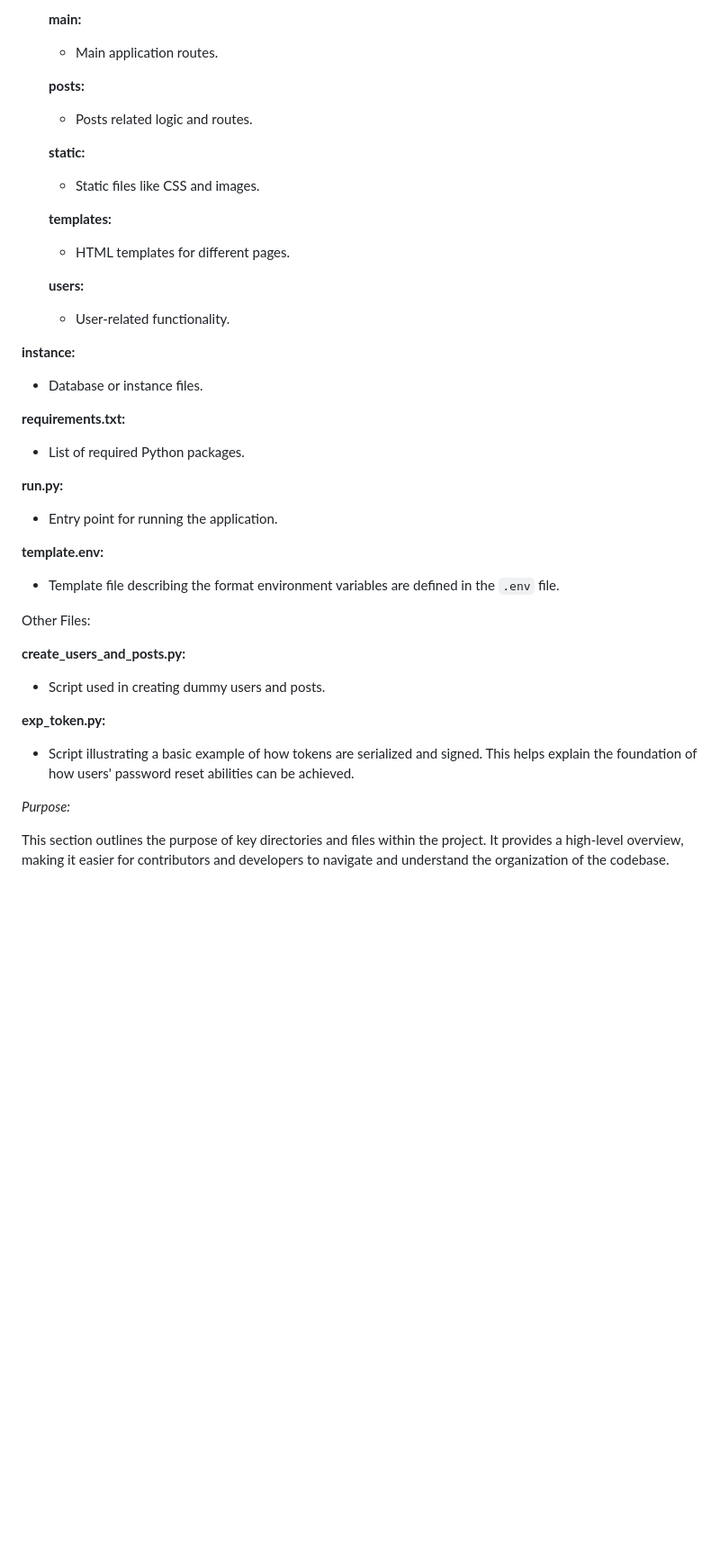
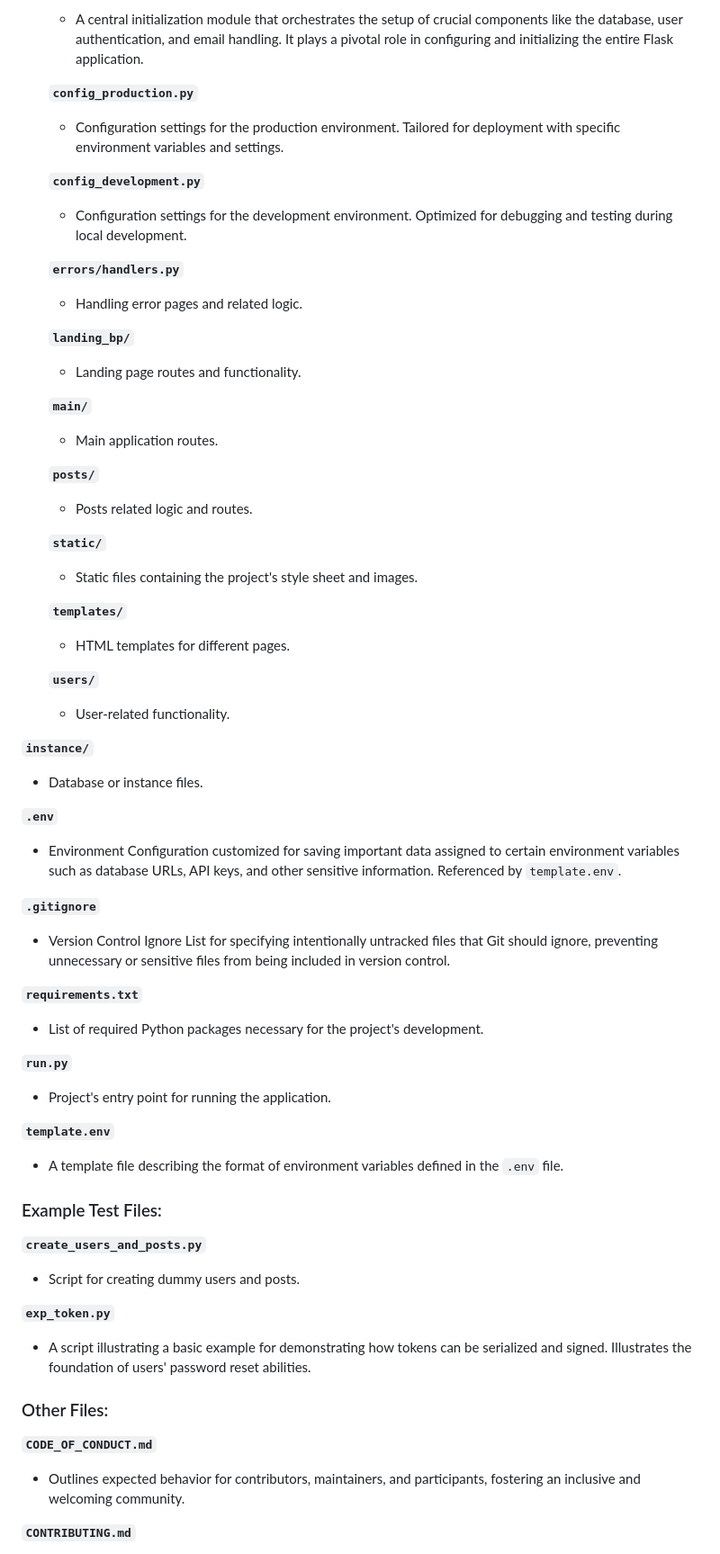
Before and after one commit to emmy3000/Blogify, a Markdown page: README.md, the part around the change printed below. Shown: that part at 90% size. Drawn GitHub-style; blank space fills up the shorter version.

```diff
--- a/README.md
+++ b/README.md
@@ -53,52 +130,87 @@ Key Directories and Files:
 
-    **main:**
+  - A central initialization module that orchestrates the setup of crucial components like the database, user
+    authentication, and email handling. It plays a pivotal role in configuring and initializing the entire Flask application.
 
-    - Main application routes.
+  **`config_production.py`**
 
-    **posts:**
+  - Configuration settings for the production environment. Tailored for deployment with specific environment
+    variables and settings.
 
-    - Posts related logic and routes.
+  **`config_development.py`**
 
-    **static:**
+  - Configuration settings for the development environment. Optimized for debugging and testing during local
+    development.
 
-    - Static files like CSS and images.
+  **`errors/handlers.py`**
 
-    **templates:**
+  - Handling error pages and related logic.
 
-    - HTML templates for different pages.
+  **`landing_bp/`**
 
-    **users:**
+  - Landing page routes and functionality.
 
-    - User-related functionality.
+  **`main/`**
 
-**instance:**
+  - Main application routes.
+
+  **`posts/`**
+
+  - Posts related logic and routes.
+
+  **`static/`**
+
+  - Static files containing the project's style sheet and images.
+
+  **`templates/`**
+
+  - HTML templates for different pages.
+
+  **`users/`**
+
+  - User-related functionality.
+
+**`instance/`**
 
 - Database or instance files.
 
-**requirements.txt:**
+**`.env`**
 
-- List of required Python packages.
+- Environment Configuration customized for saving important data assigned to certain environment variables such as
+  database URLs, API keys, and other sensitive information. Referenced by `template.env`.
 
-**run.py:**
+**`.gitignore`**
 
-- Entry point for running the application.
+- Version Control Ignore List for specifying intentionally untracked files that Git should ignore, preventing
+  unnecessary or sensitive files from being included in version control.
 
-**template.env:**
+**`requirements.txt`**
 
-- Template file describing the format environment variables are defined in the `.env` file.
+- List of required Python packages necessary for the project's development.
 
-Other Files:
+**`run.py`**
 
-**create_users_and_posts.py:**
+- Project's entry point for running the application.
 
-- Script used in creating dummy users and posts.
+**`template.env`**
 
-**exp_token.py:**
+- A template file describing the format of environment variables defined in the `.env` file.
 
-- Script illustrating a basic example of how tokens are serialized and signed. This helps explain the foundation of
-how users' password reset abilities can be achieved.
+### Example Test Files:
 
-*Purpose:*
+**`create_users_and_posts.py`**
 
-This section outlines the purpose of key directories and files within the project. It provides a high-level overview,
-making it easier for contributors and developers to navigate and understand the organization of the codebase.
+- Script for creating dummy users and posts.
+
+**`exp_token.py`**
+
+- A script illustrating a basic example for demonstrating how tokens can be serialized and signed. Illustrates the
+  foundation of users' password reset abilities.
+
+### Other Files:
+
+**`CODE_OF_CONDUCT.md`**
+
+- Outlines expected behavior for contributors, maintainers, and participants, fostering an inclusive and welcoming community.
+
+**`CONTRIBUTING.md`**
+
```
Also changed, not shown: other parts of README.md (+102 -9 lines).
